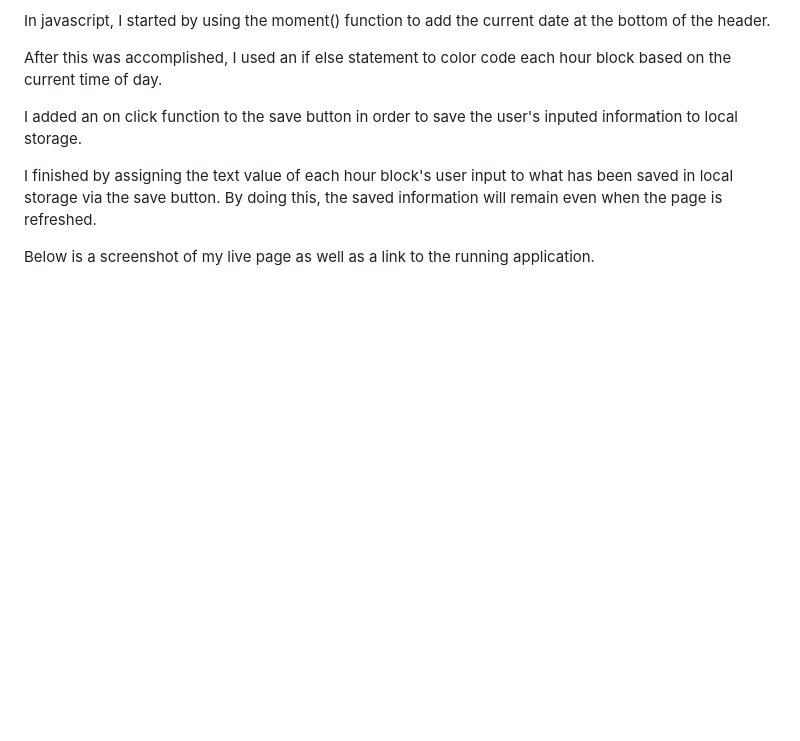
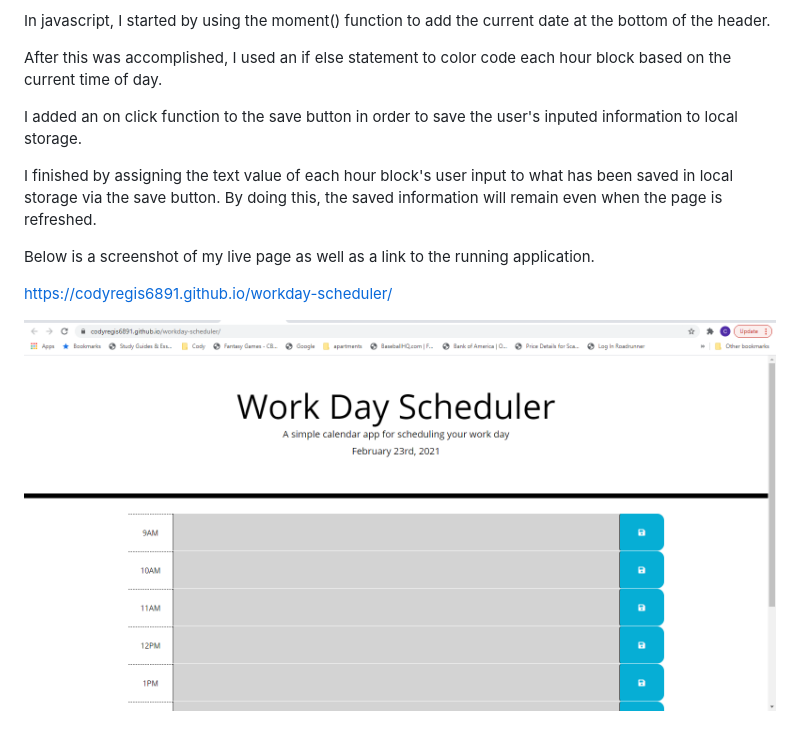
Before and after one commit to codyregis6891/workday-scheduler, a Markdown page: README.md, the part around the change. Drawn GitHub-style; pictures changed too: images/scheduler-screenshot.png (added); blank space fills up the shorter version.

Commit message:
added screenshot and link to app in readme

```diff
--- a/README.md
+++ b/README.md
@@ -12,3 +12,7 @@ I added an on click function to the save button in order to save the user's inpu
 I finished by assigning the text value of each hour block's user input to what has been saved in local storage via the save button.  By doing this, the saved information will remain even when the page is refreshed.
 
 Below is a screenshot of my live page as well as a link to the running application.
+
+https://codyregis6891.github.io/workday-scheduler/
+
+![workday-hourly-schedule-screenshot](./images/scheduler-screenshot.png)
```
